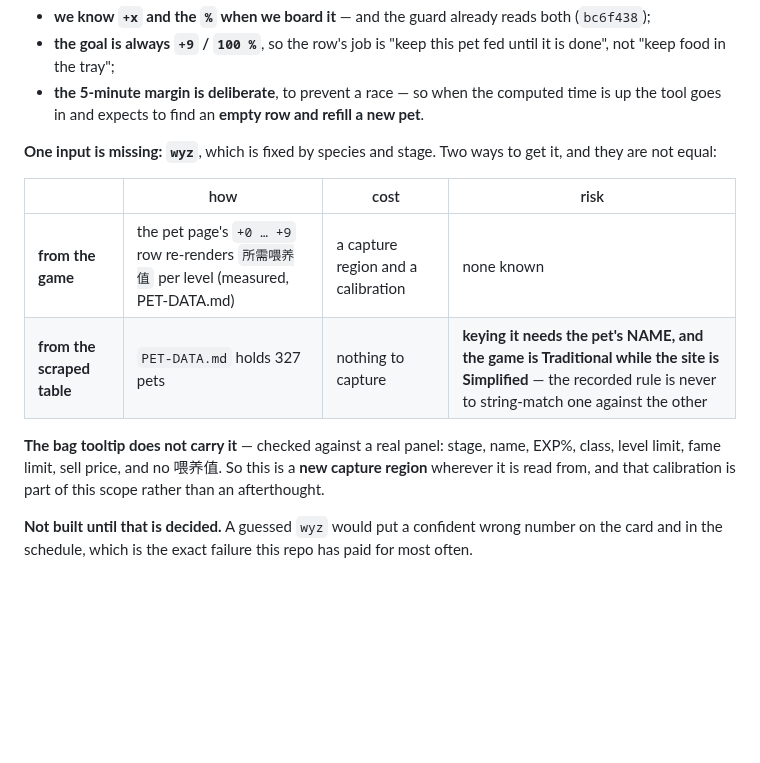
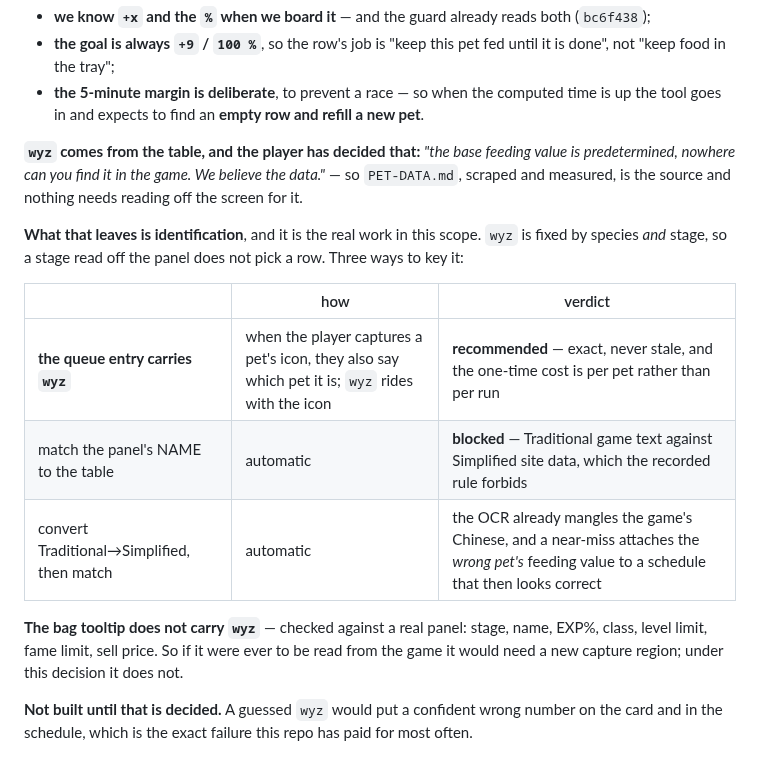
Before and after one commit to keikeiiu/seal-tools, a Markdown page: v2/docs/PLAN-RELOAD-VISIT.md, the part around the change. GitHub-like rendering; blank space fills up the shorter version.

Commit message:
docs: plan — wyz comes from the table; identification is the real work
The player has decided the source: the base feeding value is
predetermined and nowhere findable in the game, so the scraped table in
PET-DATA.md is it. Nothing needs reading off the screen for wyz.

What that leaves is identification, and that is the work in this scope:
wyz is fixed by species AND stage, so a stage read off the panel does not
pick a row. Three ways to key it, recorded with verdicts — the queue
entry carrying wyz (recommended: exact, never stale, one-time per pet),
name matching (blocked: Traditional game text against Simplified site
data), and convert-then-match (the OCR already mangles the game's
Chinese, and a near-miss attaches the wrong pet's feeding value to a
schedule that then looks correct).

```diff
--- a/v2/docs/PLAN-RELOAD-VISIT.md
+++ b/v2/docs/PLAN-RELOAD-VISIT.md
@@ -179,17 +179,22 @@ next[row]        = remaining / (喂养值 per item) / (items per feed)  +  the 5
 - **the 5-minute margin is deliberate**, to prevent a race — so when the computed time is up the tool
   goes in and expects to find an **empty row and refill a new pet**.
 
-**One input is missing: `wyz`**, which is fixed by species and stage. Two ways to get it, and they are
-not equal:
+**`wyz` comes from the table, and the player has decided that:** *"the base feeding value is
+predetermined, nowhere can you find it in the game. We believe the data."* — so `PET-DATA.md`, scraped
+and measured, is the source and nothing needs reading off the screen for it.
 
-| | how | cost | risk |
-|---|---|---|---|
-| **from the game** | the pet page's `+0 … +9` row re-renders `所需喂养值` per level (measured, PET-DATA.md) | a capture region and a calibration | none known |
-| **from the scraped table** | `PET-DATA.md` holds 327 pets | nothing to capture | **keying it needs the pet's NAME, and the game is Traditional while the site is Simplified** — the recorded rule is never to string-match one against the other |
+**What that leaves is identification**, and it is the real work in this scope. `wyz` is fixed by species
+*and* stage, so a stage read off the panel does not pick a row. Three ways to key it:
 
-**The bag tooltip does not carry it** — checked against a real panel: stage, name, EXP%, class, level
-limit, fame limit, sell price, and no 喂养值. So this is a **new capture region** wherever it is read
-from, and that calibration is part of this scope rather than an afterthought.
+| | how | verdict |
+|---|---|---|
+| **the queue entry carries `wyz`** | when the player captures a pet's icon, they also say which pet it is; `wyz` rides with the icon | **recommended** — exact, never stale, and the one-time cost is per pet rather than per run |
+| match the panel's NAME to the table | automatic | **blocked** — Traditional game text against Simplified site data, which the recorded rule forbids |
+| convert Traditional→Simplified, then match | automatic | the OCR already mangles the game's Chinese, and a near-miss attaches the *wrong pet's* feeding value to a schedule that then looks correct |
+
+**The bag tooltip does not carry `wyz`** — checked against a real panel: stage, name, EXP%, class, level
+limit, fame limit, sell price. So if it were ever to be read from the game it would need a new capture
+region; under this decision it does not.
 
 **Not built until that is decided.** A guessed `wyz` would put a confident wrong number on the card and
 in the schedule, which is the exact failure this repo has paid for most often.
```
